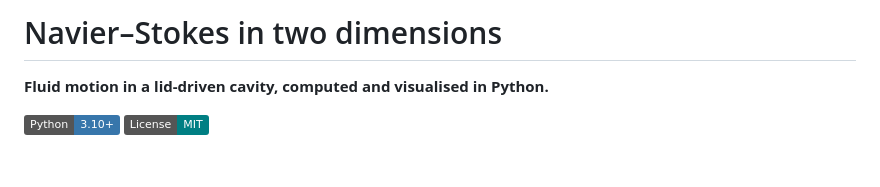
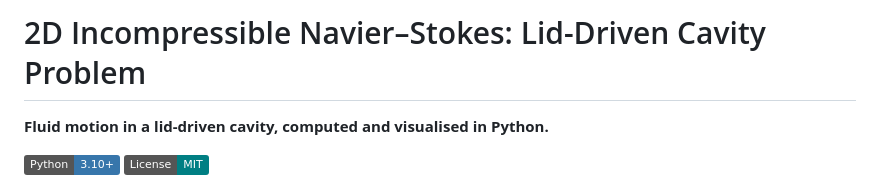
Before and after one commit to MarouTom/NS2D-Lid-Driven-Cavity, a Markdown page: README.md, the part around the change. Drawn GitHub-style; badges without logos; blank space fills up the shorter version.

```diff
--- a/README.md
+++ b/README.md
@@ -1,4 +1,4 @@
-# Navier–Stokes in two dimensions
+# 2D Incompressible Navier–Stokes: Lid-Driven Cavity Problem
 
 **Fluid motion in a lid-driven cavity, computed and visualised in Python.**
 
```
